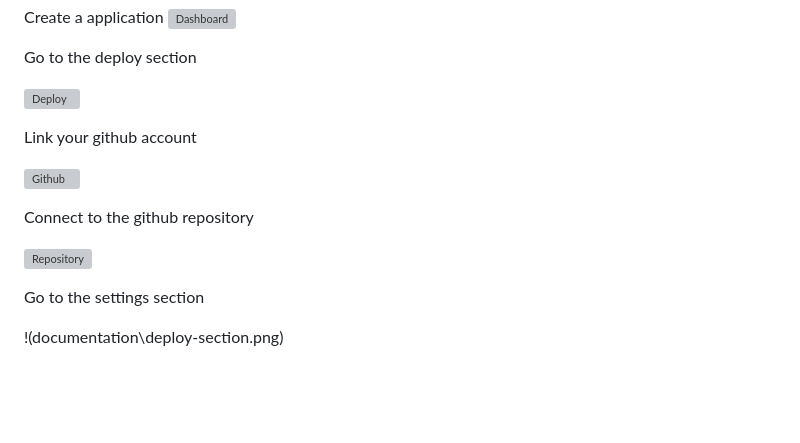
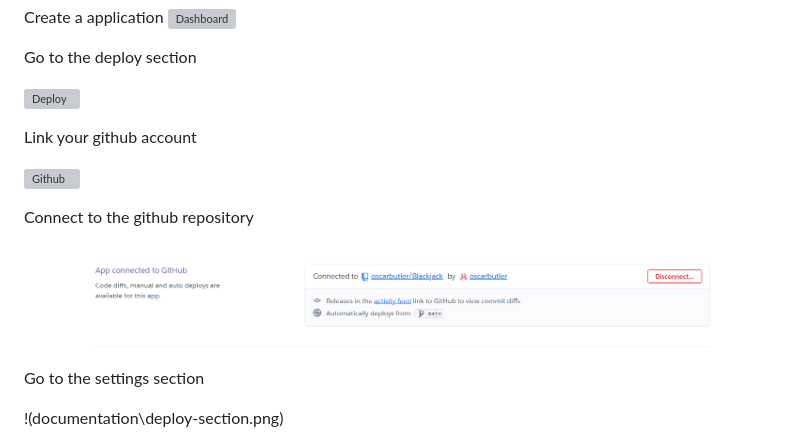
Before and after one commit to oscarbutler/Blackjack, a Markdown page: README.md, the part around the change printed below. GitHub-like rendering; blank space fills up the shorter version; grey boxes are pictures that could not be loaded.

```diff
--- a/README.md
+++ b/README.md
@@ -120,7 +120,7 @@ and into the print menu function.
 
  Connect to the github repository
 
- ![Repository](documentation\connect-github.png)
+ ![Repository](documentation/connect-github.png)
 
 Go to the settings section
 
```
Also changed, not shown: other parts of README.md (+1 -1 lines).
